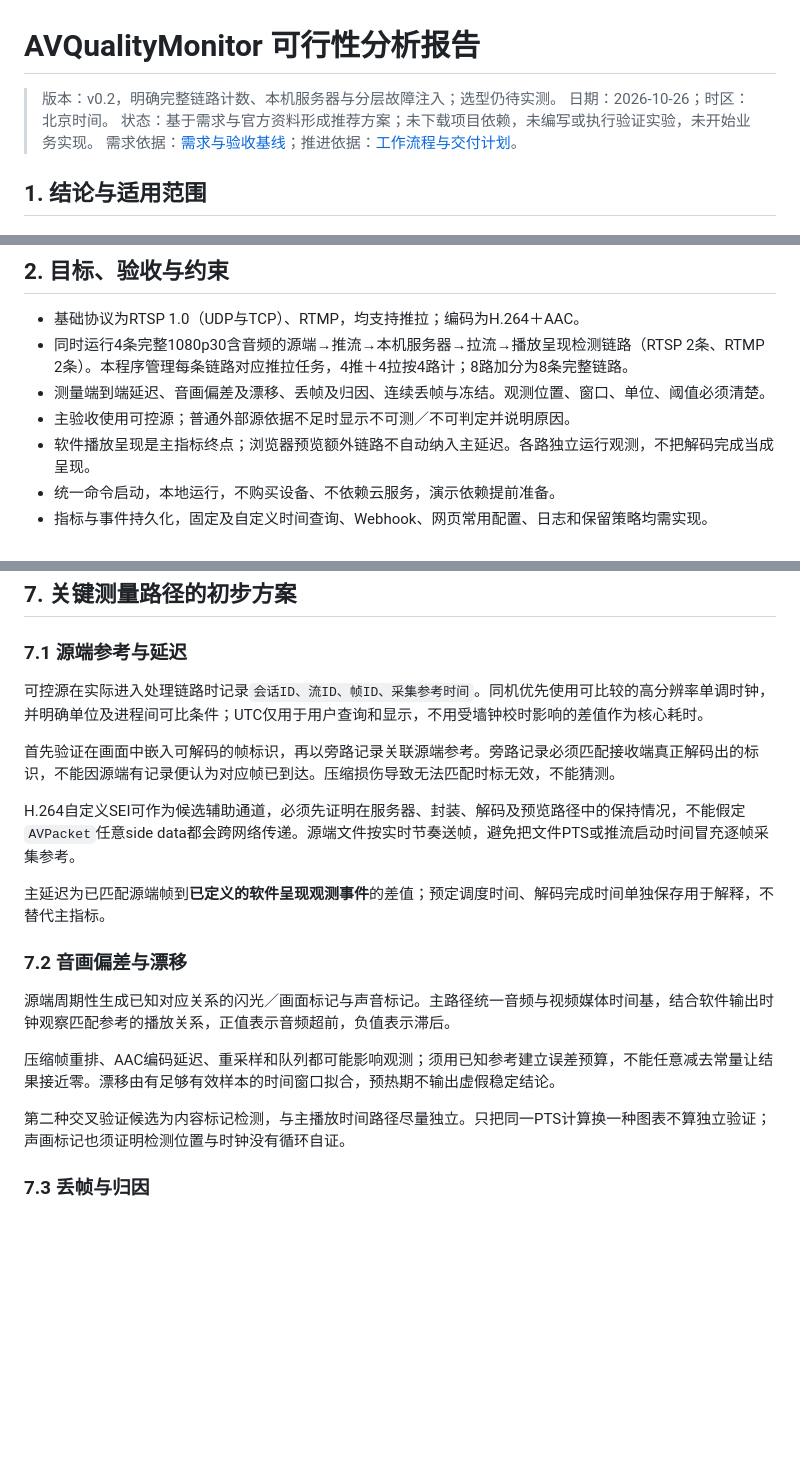
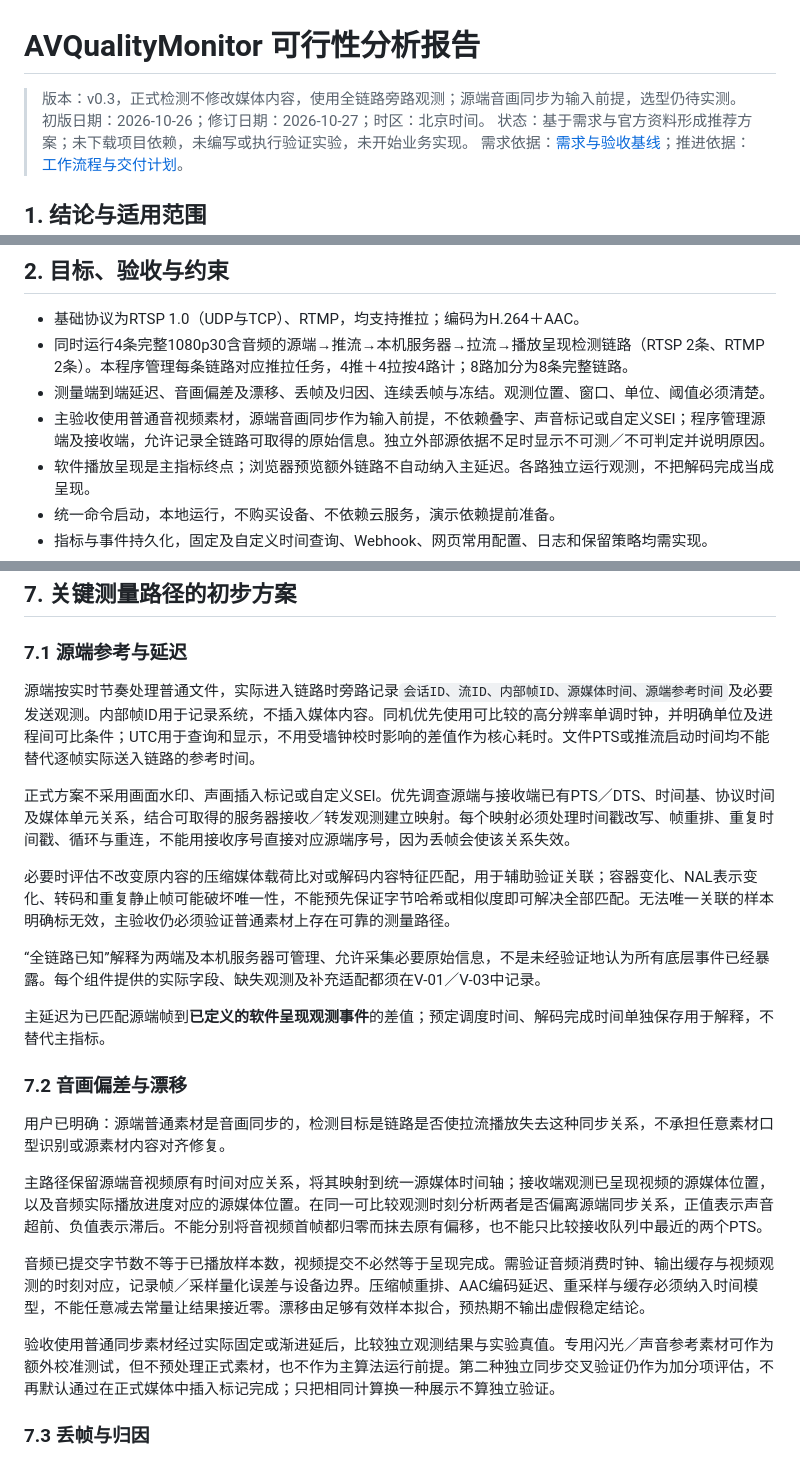
Before and after one commit to Blitzz1/cvte_test, a Markdown page: docs/可行性分析报告.md, 3 parts joined by grey strips. Drawn GitHub-style; blank space fills up the shorter version.

```diff
--- a/docs/可行性分析报告.md
+++ b/docs/可行性分析报告.md
@@ -1,7 +1,7 @@
 # AVQualityMonitor 可行性分析报告
 
-> 版本：v0.2，明确完整链路计数、本机服务器与分层故障注入；选型仍待实测。
-> 日期：2026-10-26；时区：北京时间。
+> 版本：v0.3，正式检测不修改媒体内容，使用全链路旁路观测；源端音画同步为输入前提，选型仍待实测。
+> 初版日期：2026-10-26；修订日期：2026-10-27；时区：北京时间。
 > 状态：基于需求与官方资料形成推荐方案；未下载项目依赖，未编写或执行验证实验，未开始业务实现。
 > 需求依据：[需求与验收基线](./需求与验收基线.md)；推进依据：[工作流程与交付计划](./工作流程与交付计划.md)。
 
@@ -20,7 +20,7 @@
 - 基础协议为RTSP 1.0（UDP与TCP）、RTMP，均支持推拉；编码为H.264＋AAC。
 - 同时运行4条完整1080p30含音频的源端→推流→本机服务器→拉流→播放呈现检测链路（RTSP 2条、RTMP 2条）。本程序管理每条链路对应推拉任务，4推＋4拉按4路计；8路加分为8条完整链路。
 - 测量端到端延迟、音画偏差及漂移、丢帧及归因、连续丢帧与冻结。观测位置、窗口、单位、阈值必须清楚。
-- 主验收使用可控源；普通外部源依据不足时显示不可测／不可判定并说明原因。
+- 主验收使用普通音视频素材，源端音画同步作为输入前提，不依赖叠字、声音标记或自定义SEI；程序管理源端及接收端，允许记录全链路可取得的原始信息。独立外部源依据不足时显示不可测／不可判定并说明原因。
 - 软件播放呈现是主指标终点；浏览器预览额外链路不自动纳入主延迟。各路独立运行观测，不把解码完成当成呈现。
 - 统一命令启动，本地运行，不购买设备、不依赖云服务，演示依赖提前准备。
 - 指标与事件持久化，固定及自定义时间查询、Webhook、网页常用配置、日志和保留策略均需实现。
@@ -103,21 +103,25 @@ MediaMTX官方介绍列出了发布、读取与协议转换能力；实际H.264
 
 ### 7.1 源端参考与延迟
 
-可控源在实际进入处理链路时记录`会话ID、流ID、帧ID、采集参考时间`。同机优先使用可比较的高分辨率单调时钟，并明确单位及进程间可比条件；UTC仅用于用户查询和显示，不用受墙钟校时影响的差值作为核心耗时。
+源端按实时节奏处理普通文件，实际进入链路时旁路记录`会话ID、流ID、内部帧ID、源媒体时间、源端参考时间`及必要发送观测。内部帧ID用于记录系统，不插入媒体内容。同机优先使用可比较的高分辨率单调时钟，并明确单位及进程间可比条件；UTC用于查询和显示，不用受墙钟校时影响的差值作为核心耗时。文件PTS或推流启动时间均不能替代逐帧实际送入链路的参考时间。
 
-首先验证在画面中嵌入可解码的帧标识，再以旁路记录关联源端参考。旁路记录必须匹配接收端真正解码出的标识，不能因源端有记录便认为对应帧已到达。压缩损伤导致无法匹配时标无效，不能猜测。
+正式方案不采用画面水印、声画插入标记或自定义SEI。优先调查源端与接收端已有PTS／DTS、时间基、协议时间及媒体单元关系，结合可取得的服务器接收／转发观测建立映射。每个映射必须处理时间戳改写、帧重排、重复时间戳、循环与重连，不能用接收序号直接对应源端序号，因为丢帧会使该关系失效。
 
-H.264自定义SEI可作为候选辅助通道，必须先证明在服务器、封装、解码及预览路径中的保持情况，不能假定`AVPacket`任意side data都会跨网络传递。源端文件按实时节奏送帧，避免把文件PTS或推流启动时间冒充逐帧采集参考。
+必要时评估不改变原内容的压缩媒体载荷比对或解码内容特征匹配，用于辅助验证关联；容器变化、NAL表示变化、转码和重复静止帧可能破坏唯一性，不能预先保证字节哈希或相似度即可解决全部匹配。无法唯一关联的样本明确标无效，主验收仍必须验证普通素材上存在可靠的测量路径。
+
+“全链路已知”解释为两端及本机服务器可管理、允许采集必要原始信息，不是未经验证地认为所有底层事件已经暴露。每个组件提供的实际字段、缺失观测及补充适配都须在V-01／V-03中记录。
 
 主延迟为已匹配源端帧到**已定义的软件呈现观测事件**的差值；预定调度时间、解码完成时间单独保存用于解释，不替代主指标。
 
 ### 7.2 音画偏差与漂移
 
-源端周期性生成已知对应关系的闪光／画面标记与声音标记。主路径统一音频与视频媒体时间基，结合软件输出时钟观察匹配参考的播放关系，正值表示音频超前，负值表示滞后。
+用户已明确：源端普通素材是音画同步的，检测目标是链路是否使拉流播放失去这种同步关系，不承担任意素材口型识别或源素材内容对齐修复。
 
-压缩帧重排、AAC编码延迟、重采样和队列都可能影响观测；须用已知参考建立误差预算，不能任意减去常量让结果接近零。漂移由有足够有效样本的时间窗口拟合，预热期不输出虚假稳定结论。
+主路径保留源端音视频原有时间对应关系，将其映射到统一源媒体时间轴；接收端观测已呈现视频的源媒体位置，以及音频实际播放进度对应的源媒体位置。在同一可比较观测时刻分析两者是否偏离源端同步关系，正值表示声音超前、负值表示滞后。不能分别将音视频首帧都归零而抹去原有偏移，也不能只比较接收队列中最近的两个PTS。
 
-第二种交叉验证候选为内容标记检测，与主播放时间路径尽量独立。只把同一PTS计算换一种图表不算独立验证；声画标记也须证明检测位置与时钟没有循环自证。
+音频已提交字节数不等于已播放样本数，视频提交不必然等于呈现完成。需验证音频消费时钟、输出缓存与视频观测的时刻对应，记录帧／采样量化误差与设备边界。压缩帧重排、AAC编码延迟、重采样与缓存必须纳入时间模型，不能任意减去常量让结果接近零。漂移由足够有效样本拟合，预热期不输出虚假稳定结论。
+
+验收使用普通同步素材经过实际固定或渐进延后，比较独立观测结果与实验真值。专用闪光／声音参考素材可作为额外校准测试，但不预处理正式素材，也不作为主算法运行前提。第二种独立同步交叉验证仍作为加分项评估，不再默认通过在正式媒体中插入标记完成；只把相同计算换一种展示不算独立验证。
 
 ### 7.3 丢帧与归因
 
```
Also changed, not shown: other parts of docs/可行性分析报告.md (+4 -3 lines), docs/工作流程与交付计划.md (+7 -6 lines), docs/需求与验收基线.md (+9 -4 lines).
